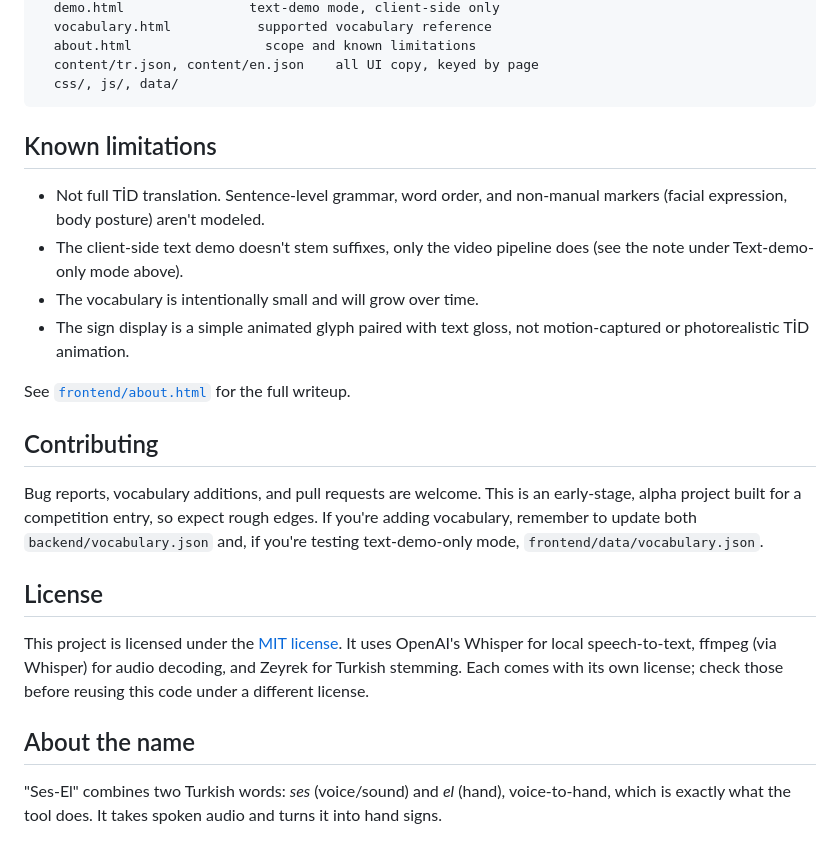
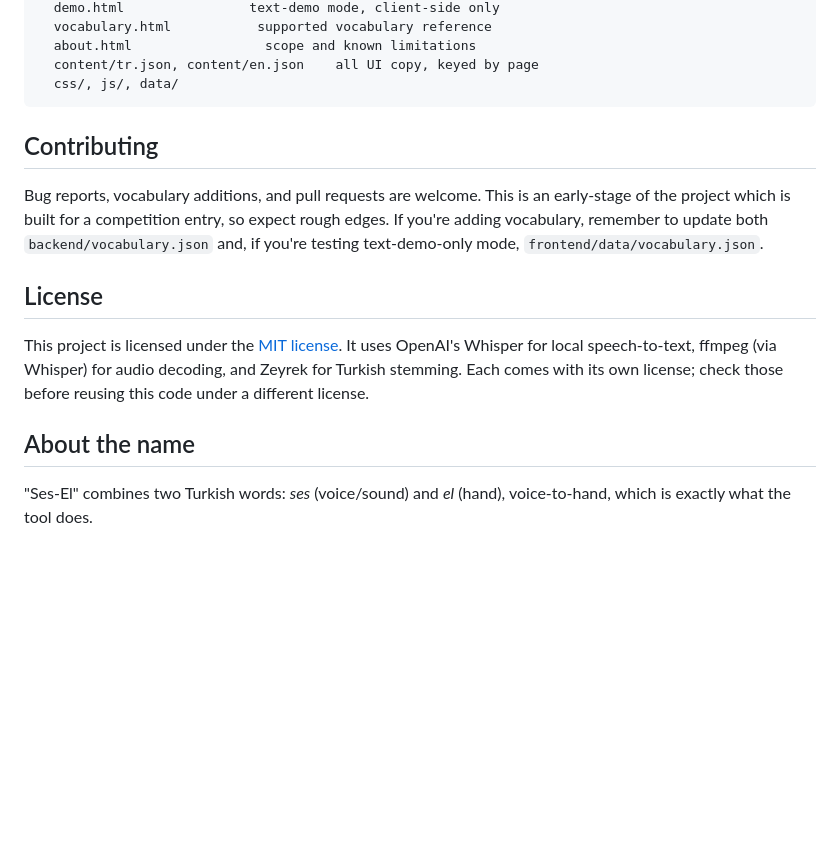
Before and after one commit to zackyey/nsosyal-ses-el, a Markdown page: README.md, the part around one of its changes. Rendered like a GitHub page; blank space fills up the shorter version.

````diff
--- a/README.md
+++ b/README.md
@@ -227,22 +182,12 @@ frontend/
   css/, js/, data/
 ```
 
-## Known limitations
 
-- Not full TİD translation. Sentence-level grammar, word order, and
-  non-manual markers (facial expression, body posture) aren't modeled.
-- The client-side text demo doesn't stem suffixes, only the video pipeline
-  does (see the note under Text-demo-only mode above).
-- The vocabulary is intentionally small and will grow over time.
-- The sign display is a simple animated glyph paired with text gloss, not
-  motion-captured or photorealistic TİD animation.
-
-See [`frontend/about.html`](frontend/about.html) for the full writeup.
 
 ## Contributing
 
 Bug reports, vocabulary additions, and pull requests are welcome. This is an
-early-stage, alpha project built for a competition entry, so expect rough
+early-stage of the project which is built for a competition entry, so expect rough
 edges. If you're adding vocabulary, remember to update both
 `backend/vocabulary.json` and, if you're testing text-demo-only mode,
 `frontend/data/vocabulary.json`.
@@ -257,5 +202,4 @@ check those before reusing this code under a different license.
 ## About the name
 
 "Ses-El" combines two Turkish words: *ses* (voice/sound) and *el* (hand),
-voice-to-hand, which is exactly what the tool does. It takes spoken audio
-and turns it into hand signs.
+voice-to-hand, which is exactly what the tool does.
````
Also changed, not shown: other parts of README.md (+19 -64 lines).
